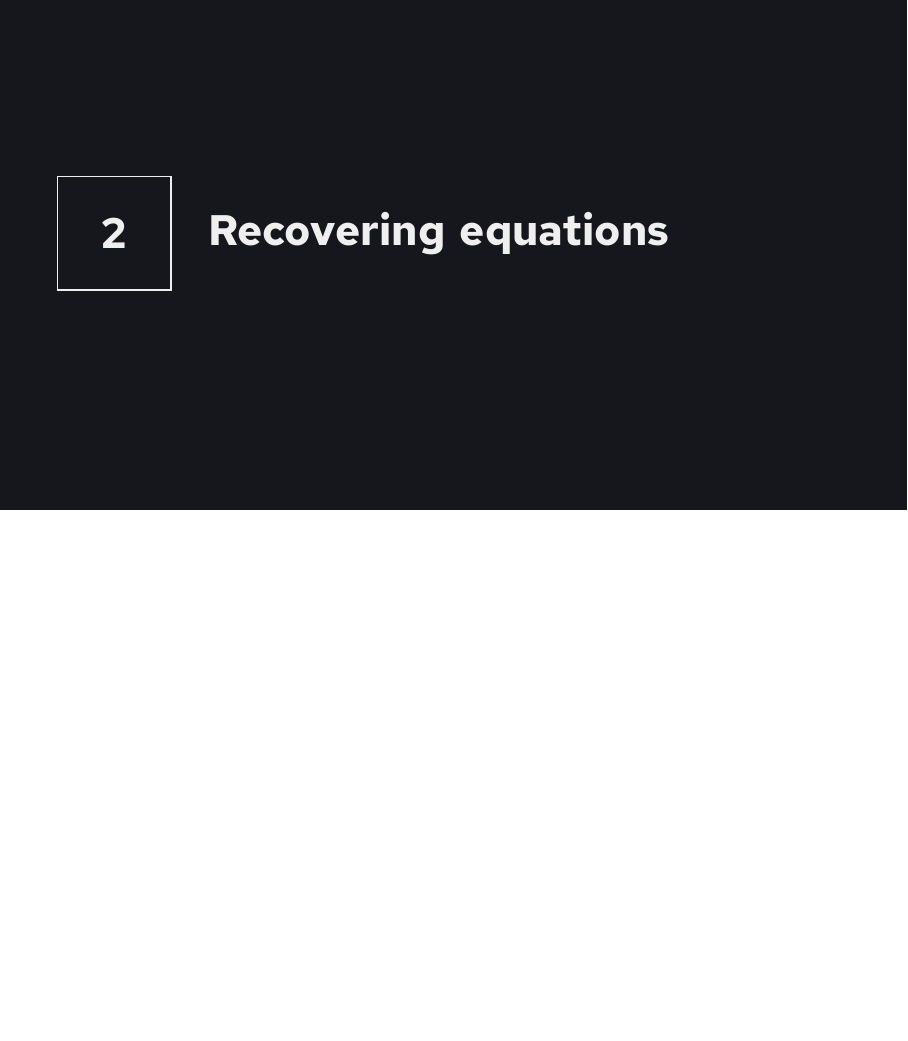
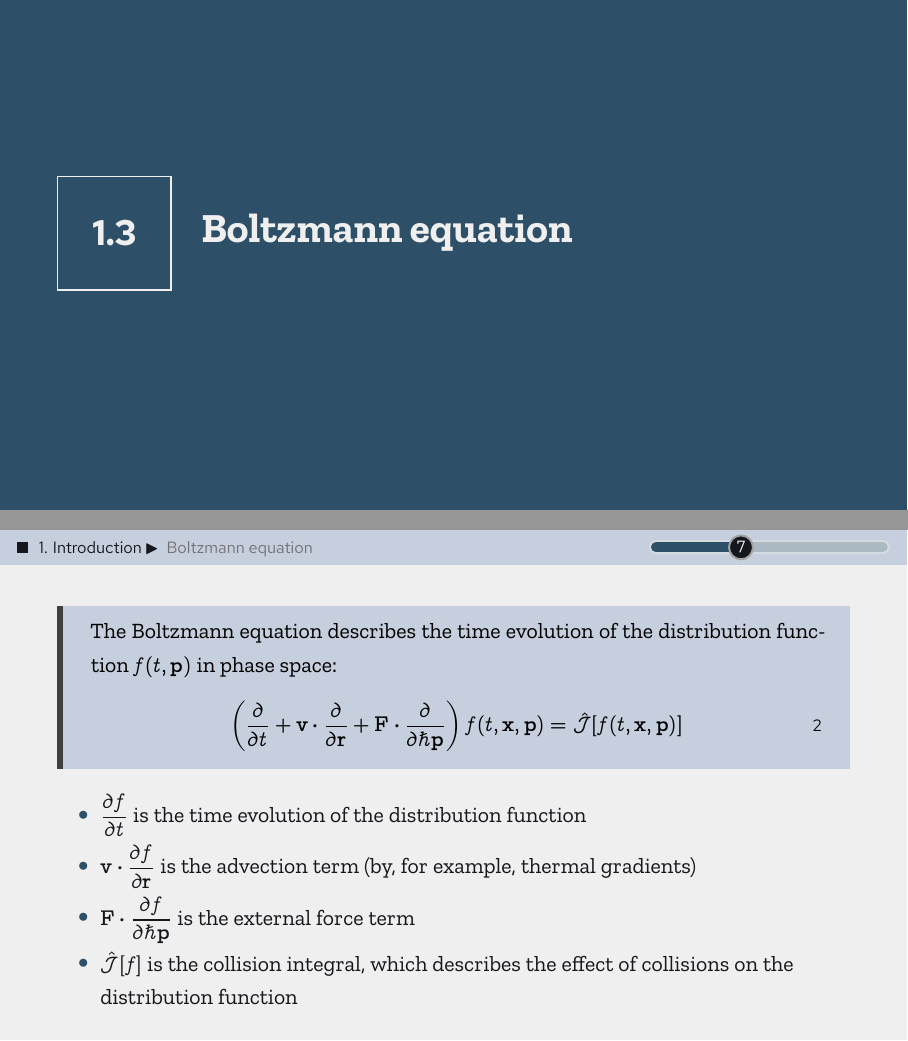
Before and after one commit to AtomThum/PSURE2026, LaTeX slides (main.tex): page 13 of 26 before the commit and pages 12 and 13 of 27 after it, the two joined at a grey line, the shorter picture padded with empty space. Compiled offline with XeLaTeX; a missing font is replaced by an installed copy or a similar font.

Commit message:
added boltzmann eqn. and small fix on intro

```diff
--- a/main.tex
+++ b/main.tex
@@ -445,6 +446,23 @@
   \end{figure}
 
   The Fermi surface may be perturbed by external fields. Since a perturbation has to be smooth, we can expand the perturbation in terms of circular harmonics \(\e^{\im m \theta}\) in 2D.
+\end{frame}
+
+\subsection{Boltzmann equation}
+\begin{frame}
+  \begin{blk}{}
+    The Boltzmann equation describes the time evolution of the distribution function \(f(t, \vv{p})\) in phase space:
+    \begin{equation}
+      \left(\pdv{}{t} + \vv{v} \vdot \pdv{}{\vv{r}} + \vv{F} \vdot \pdv{}{\hbar\vv{p}}\right) f(t,\vv{x},\vv{p}) = \hat{\mathcal{J}}[f(t,\vv{x},\vv{p})]
+    \end{equation}
+  \end{blk}
+
+  \begin{itemize}
+    \item \(\pdv{f}{t}\) is the time evolution of the distribution function
+    \item \(\vv{v} \vdot \pdv{f}{\vv{r}}\) is the advection term (by, for example, thermal gradients)
+    \item \(\vv{F} \vdot \pdv{f}{\hbar\vv{p}}\) is the external force term
+    \item \(\hat{\mathcal{J}}[f]\) is the collision integral, which describes the effect of collisions on the distribution function
+  \end{itemize}
 \end{frame}
 
 \section{Recovering equations}
```
Also changed, not shown: diagrams/fermi-surface_perturbations.pdf, main.pdf, main.tex (8 more changed lines), 2 other files.
